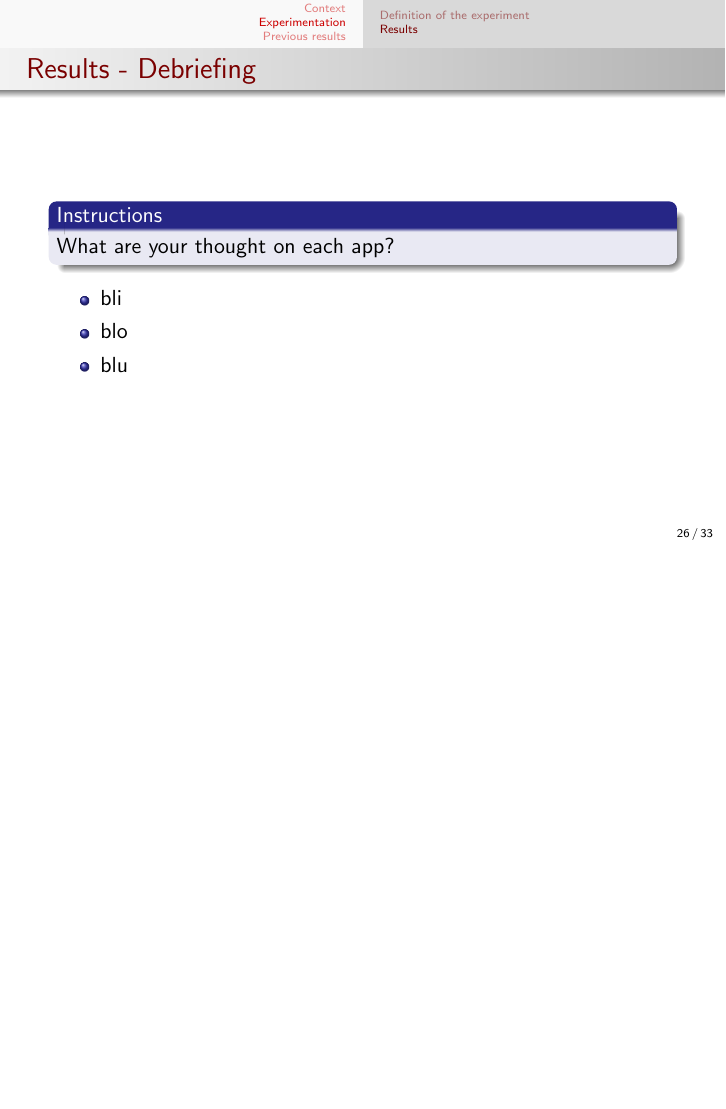
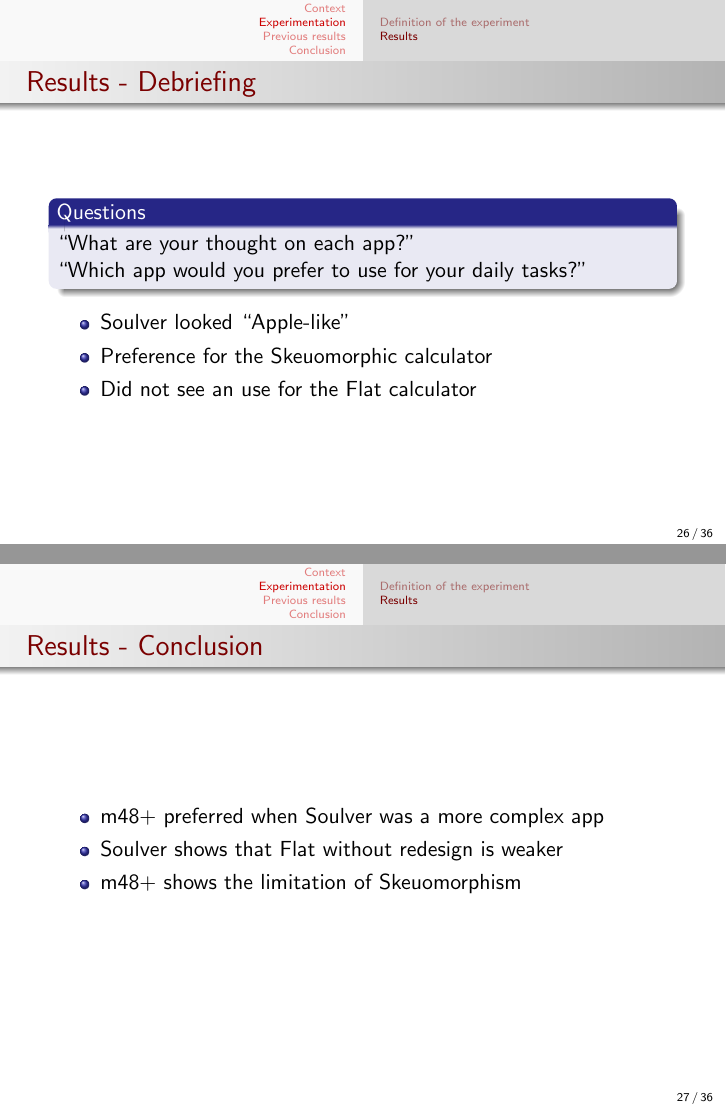
Before and after one commit to bodxav/Usability-Skeuomorphism, LaTeX slides (presentation/Pres-Usability.tex): page 26 of 33 before the commit and pages 26 and 27 of 36 after it, the two joined at a grey line, the shorter picture padded with empty space. Compiled offline with pdfLaTeX.

Commit message:
modified my part + end slides

```diff
--- a/presentation/Pres-Usability.tex
+++ b/presentation/Pres-Usability.tex
@@ -24,7 +24,7 @@
 \usepackage{ifthen}
 \usepackage{tikz}
 
-\title {Usability \& Skeuomorphism}
+\title{Usability of touch-based devices \\ Skeuomorph and Flat design}
 \subtitle {INFO-F-501 Information technology in society}
 \author{Thomas~Chapeaux  \and Bernard~Mayeur \and Xavier~Bodart }
 \institute[shortinst]{Université Libre de Bruxelles \\ Belgium}
@@ -340,6 +340,7 @@ Flat design is a minimalistic design approach that emphasizes usability. It feat
         \item Most subjects choose Skeuomorphic calculator
         \item Most subjects arrive at the correct result
         \item When asked additional question, subjects were lost
+        \item Problem when the Skeuomorphic calculator behaved differently
     \end{itemize}
 
 \end{frame}
@@ -362,11 +365,21 @@ Flat design is a minimalistic design approach that emphasizes usability. It feat
-    \begin{block}{Instructions}
-        What are your thought on each app?
+    \begin{block}{Questions}
+        ``What are your thought on each app?''
+
+        ``Which app would you prefer to use for your daily tasks?''
     \end{block}
 
     \begin{itemize}
-        \item bli
-        \item blo
-        \item blu
+        \item Soulver looked ``Apple-like''
+        \item Preference for the Skeuomorphic calculator
+        \item Did not see an use for the Flat calculator
+    \end{itemize}
+\end{frame}
+
+\begin{frame}{Results - Conclusion}
+    \begin{itemize}
+        \item m48+ preferred when Soulver was a more complex app
+        \item Soulver shows that Flat without redesign is weaker
+        \item m48+ shows the limitation of Skeuomorphism
     \end{itemize}
 \end{frame}
 
@@ -486,3 +499,6 @@ Flat design is a minimalistic design approach that emphasizes usability. It feat
 	\begin{flushright}\tiny\url{http://design-cu.jp/iasdr2013/papers/1811-1b.pdf}\normalsize\end{flushright}
 \end{frame}
 
+\section*{Conclusion}
+
+\begin{frame}{Conclusion}
```
Also changed, not shown: presentation/end_question.png (added), presentation/Pres-Usability.tex (32 more changed lines).
